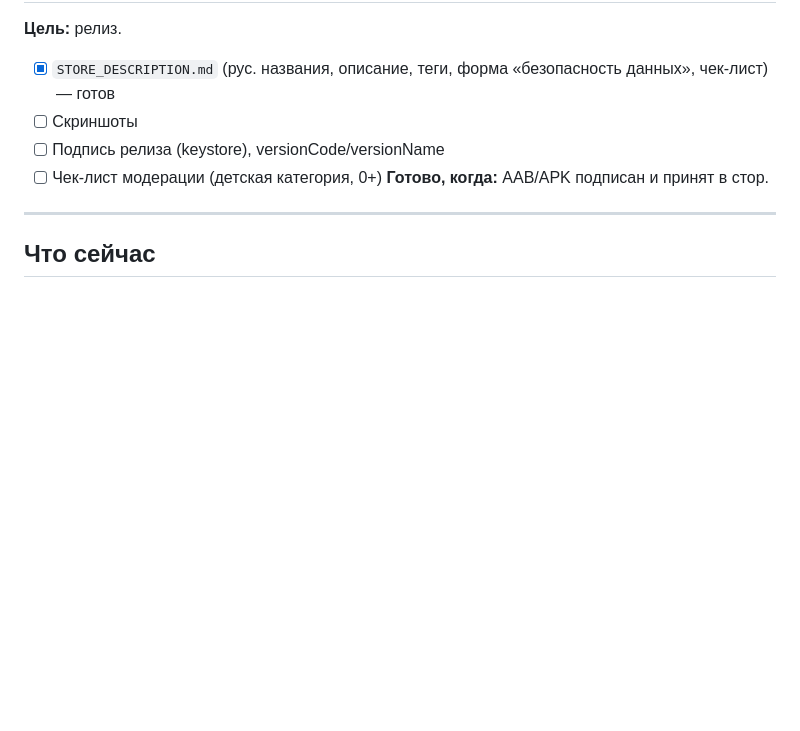
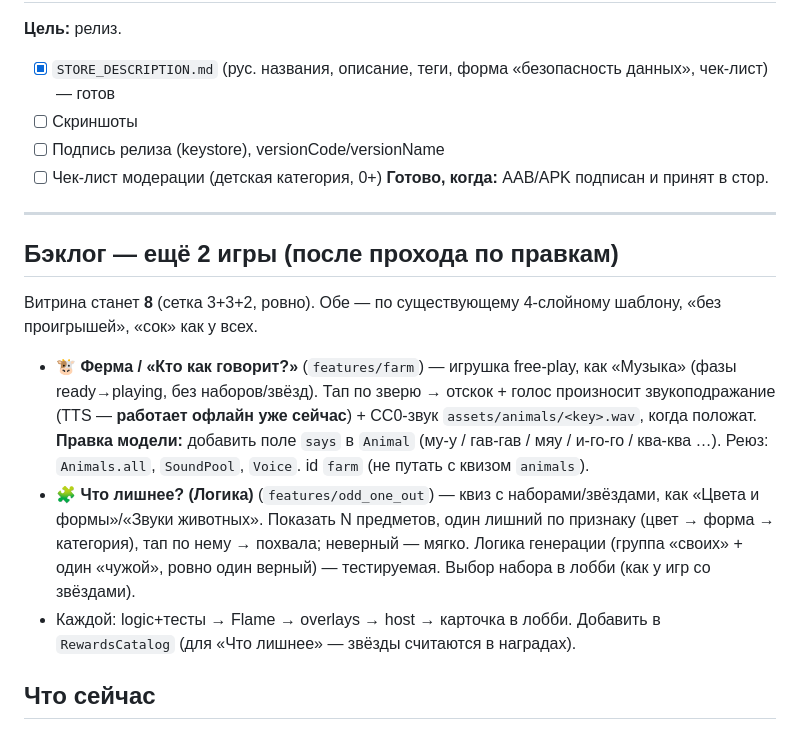
Before and after one commit to Auskraft/chisana_kodomo, a Markdown page: ROADMAP.md, the part around the change. GitHub-like rendering; blank space fills up the shorter version.

Commit message:
docs(backlog): 2 будущие игры — Ферма (farm) и Что лишнее (odd_one_out)
- ROADMAP: раздел «Бэклог» со спекой обеих (тип, механика, реюз, правка модели
  Animal.says для Фермы); витрина станет 8 (3+3+2)
- CLAUDE: строка-бэклог под таблицей игр

Co-Authored-By: Claude Opus 4.8 (1M context) <noreply@anthropic.com>

```diff
--- a/ROADMAP.md
+++ b/ROADMAP.md
@@ -145,6 +145,24 @@
 
 ---
 
+## Бэклог — ещё 2 игры (после прохода по правкам)
+Витрина станет **8** (сетка 3+3+2, ровно). Обе — по существующему 4-слойному
+шаблону, «без проигрышей», «сок» как у всех.
+
+- 🐮 **Ферма / «Кто как говорит?»** (`features/farm`) — игрушка free-play, как
+  «Музыка» (фазы ready→playing, без наборов/звёзд). Тап по зверю → отскок + голос
+  произносит звукоподражание (TTS — **работает офлайн уже сейчас**) + CC0-звук
+  `assets/animals/<key>.wav`, когда положат. **Правка модели:** добавить поле
+  `says` в `Animal` (му-у / гав-гав / мяу / и-го-го / ква-ква …). Реюз:
+  `Animals.all`, `SoundPool`, `Voice`. id `farm` (не путать с квизом `animals`).
+- 🧩 **Что лишнее? (Логика)** (`features/odd_one_out`) — квиз с наборами/звёздами,
+  как «Цвета и формы»/«Звуки животных». Показать N предметов, один лишний по
+  признаку (цвет → форма → категория), тап по нему → похвала; неверный — мягко.
+  Логика генерации (группа «своих» + один «чужой», ровно один верный) —
+  тестируемая. Выбор набора в лобби (как у игр со звёздами).
+- Каждой: logic+тесты → Flame → overlays → host → карточка в лобби. Добавить в
+  `RewardsCatalog` (для «Что лишнее» — звёзды считаются в наградах).
+
 ## Что сейчас
 - ✅ Фазы 0–6 (код): **все 6 игр** + награды/наклейки + открытие наборов + звук
   (SFX/ноты) + согласие/политика/родительский гейт/зона родителей. `analyze` чисто,
```
Also changed, not shown: CLAUDE.md (+5 -0 lines).
